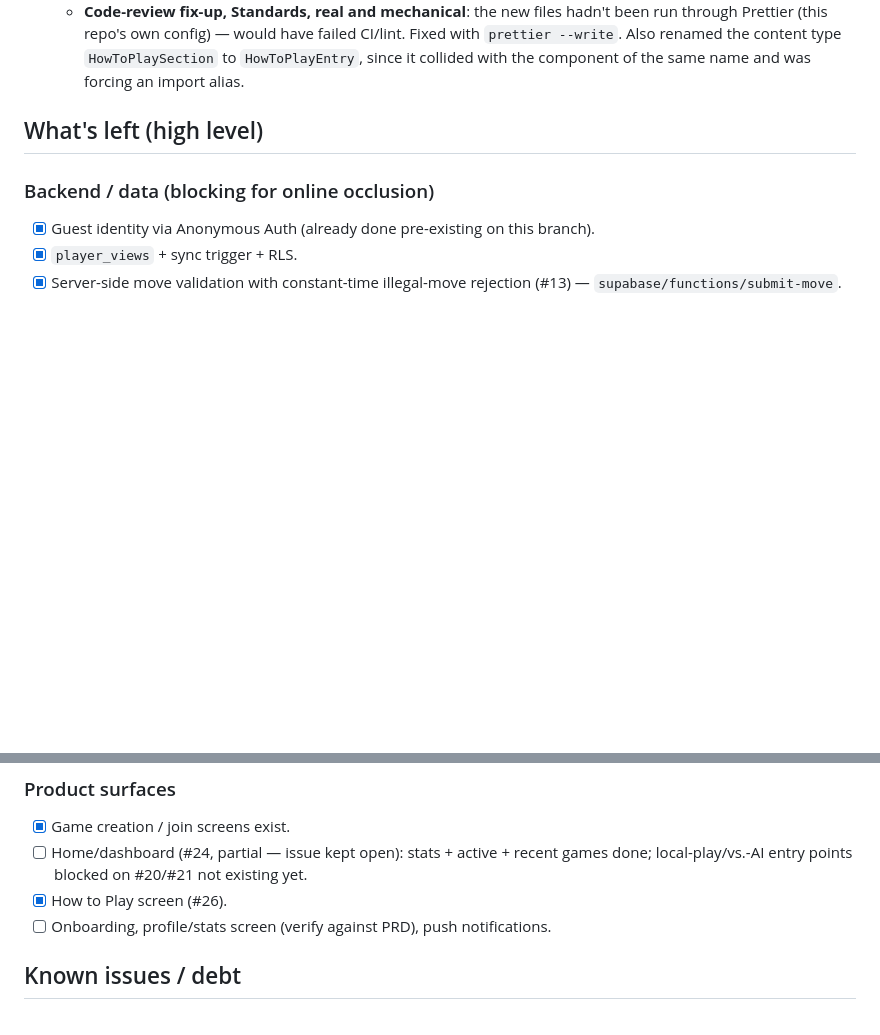
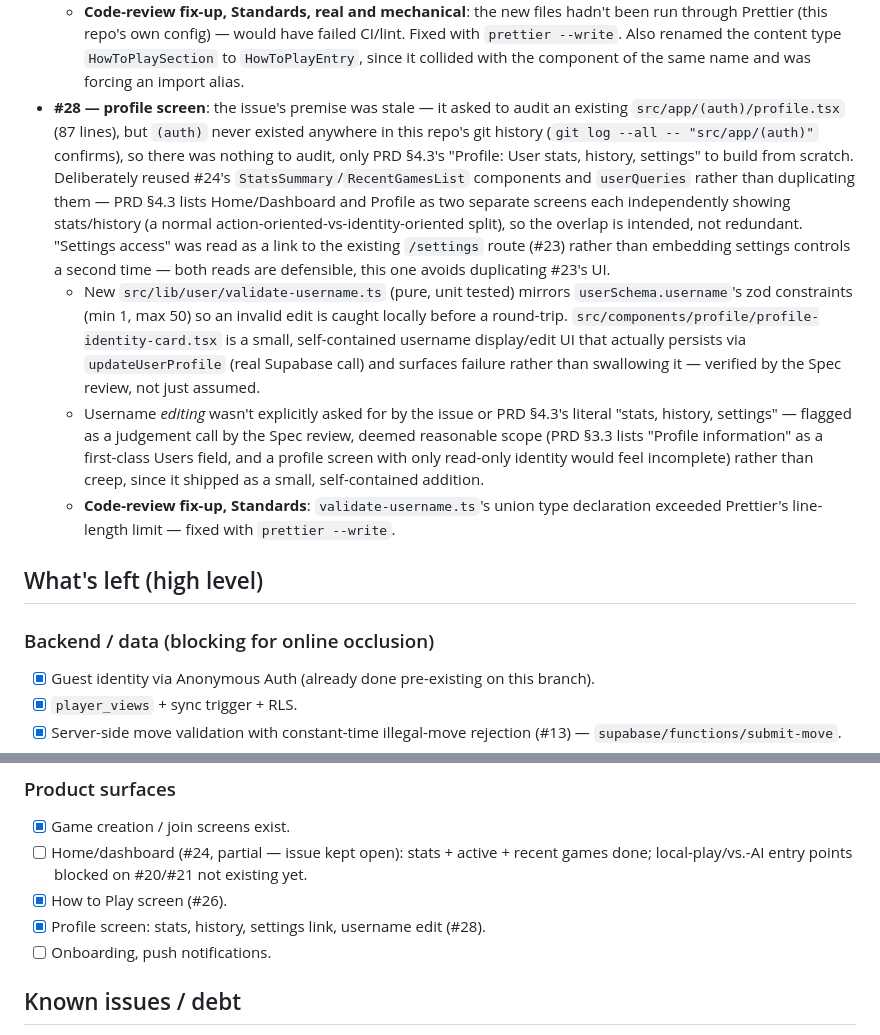
Before and after one commit to hyetigran/ghost-chess, a Markdown page: memory-bank/progress.md, 2 parts joined by grey strips. Rendered like a GitHub page; blank space fills up the shorter version.

Commit message:
docs: update progress notes for #28

```diff
--- a/memory-bank/progress.md
+++ b/memory-bank/progress.md
@@ -48,6 +48,10 @@ This file tracks the `add-game` lineage (the real implementation branch, continu
 - **#26 — how to play screen**: static rules-explanation + strategy-tips screen (PRD §4.3), `src/lib/content/how-to-play-content.ts` (a plain `{title, body}[]` data module, not logic) composed via `src/components/how-to-play/how-to-play-section.tsx` into `src/app/how-to-play.tsx`. New entry point on the home screen.
   - **Spec review was a genuine rules-accuracy fact-check, not just feature-completeness** — the review agent checked the new copy sentence-by-sentence against `CONTEXT.md`'s Visibility/Move rejection glossary entries and PRD §2.1/2.2, since player-facing prose making factual claims about what the game hides is exactly the kind of content that's easy to get subtly wrong. Found one real inaccuracy: the copy implied capture-visibility was bidirectional ("captures they make... is hidden until the moment it affects you directly"), but it's one-directional — only a piece *you* capture becomes visible; if the opponent captures one of yours, you only see your own piece vanish, the capturing piece stays hidden. Reworded to state the direction explicitly. Also reworded a strategy tip that read as contradicting the "a check never reveals what or where" claim a few lines above it, so it's unambiguously framed as player-side deduction rather than something the game discloses.
   - **Code-review fix-up, Standards, real and mechanical**: the new files hadn't been run through Prettier (this repo's own config) — would have failed CI/lint. Fixed with `prettier --write`. Also renamed the content type `HowToPlaySection` to `HowToPlayEntry`, since it collided with the component of the same name and was forcing an import alias.
+- **#28 — profile screen**: the issue's premise was stale — it asked to audit an existing `src/app/(auth)/profile.tsx` (87 lines), but `(auth)` never existed anywhere in this repo's git history (`git log --all -- "src/app/(auth)"` confirms), so there was nothing to audit, only PRD §4.3's "Profile: User stats, history, settings" to build from scratch. Deliberately reused #24's `StatsSummary`/`RecentGamesList` components and `userQueries` rather than duplicating them — PRD §4.3 lists Home/Dashboard and Profile as two separate screens each independently showing stats/history (a normal action-oriented-vs-identity-oriented split), so the overlap is intended, not redundant. "Settings access" was read as a link to the existing `/settings` route (#23) rather than embedding settings controls a second time — both reads are defensible, this one avoids duplicating #23's UI.
+  - New `src/lib/user/validate-username.ts` (pure, unit tested) mirrors `userSchema.username`'s zod constraints (min 1, max 50) so an invalid edit is caught locally before a round-trip. `src/components/profile/profile-identity-card.tsx` is a small, self-contained username display/edit UI that actually persists via `updateUserProfile` (real Supabase call) and surfaces failure rather than swallowing it — verified by the Spec review, not just assumed.
+  - Username *editing* wasn't explicitly asked for by the issue or PRD §4.3's literal "stats, history, settings" — flagged as a judgement call by the Spec review, deemed reasonable scope (PRD §3.3 lists "Profile information" as a first-class Users field, and a profile screen with only read-only identity would feel incomplete) rather than creep, since it shipped as a small, self-contained addition.
+  - **Code-review fix-up, Standards**: `validate-username.ts`'s union type declaration exceeded Prettier's line-length limit — fixed with `prettier --write`.
 
 ## What's left (high level)
 
@@ -77,7 +81,8 @@ This file tracks the `add-game` lineage (the real implementation branch, continu
 - [x] Game creation / join screens exist.
 - [ ] Home/dashboard (#24, partial — issue kept open): stats + active + recent games done; local-play/vs.-AI entry points blocked on #20/#21 not existing yet.
 - [x] How to Play screen (#26).
-- [ ] Onboarding, profile/stats screen (verify against PRD), push notifications.
+- [x] Profile screen: stats, history, settings link, username edit (#28).
+- [ ] Onboarding, push notifications.
 
 ## Known issues / debt
 
```
